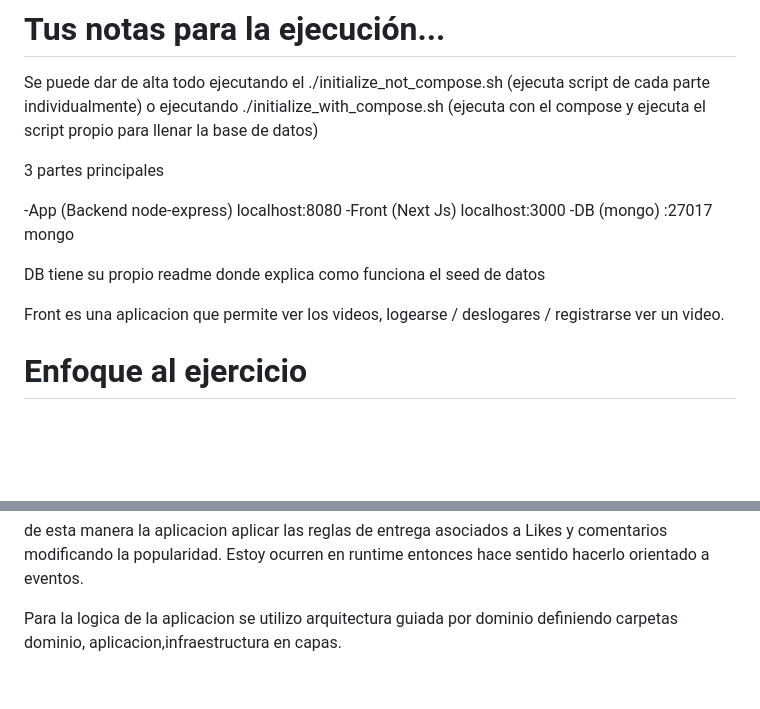
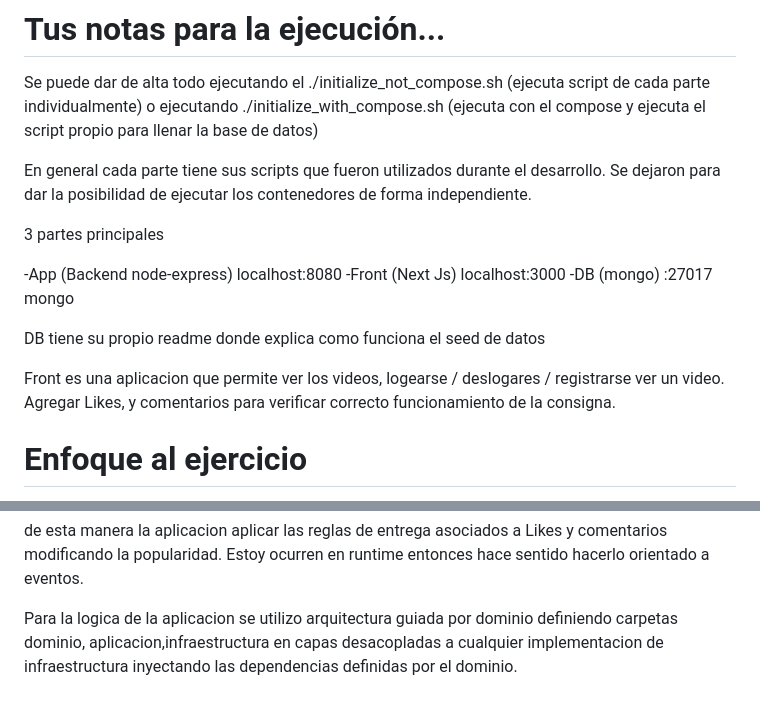
Before and after one commit to fllantada/videoAppChallenge, a Markdown page: README.md, 2 parts joined by grey strips. GitHub-like rendering; blank space fills up the shorter version.

Commit message:
Finalizado

```diff
--- a/README.md
+++ b/README.md
@@ -61,6 +61,8 @@ Tienes 7 dias a partir de tener el acceso a este repositorio para ir agregando t
 
 Se puede dar de alta todo ejecutando el ./initialize_not_compose.sh (ejecuta script de cada parte individualmente) o ejecutando ./initialize_with_compose.sh (ejecuta con el compose y ejecuta el script propio para llenar la base de datos)
 
+En general cada parte tiene sus scripts que fueron utilizados durante el desarrollo. Se dejaron para dar la posibilidad de ejecutar los contenedores de forma independiente.
+
 3 partes principales
 
 -App (Backend node-express) localhost:8080
@@ -69,7 +71,7 @@ Se puede dar de alta todo ejecutando el ./initialize_not_compose.sh (ejecuta scr
 
 DB tiene su propio readme donde explica como funciona el seed de datos
 
-Front es una aplicacion que permite ver los videos, logearse / deslogares / registrarse ver un video.
+Front es una aplicacion que permite ver los videos, logearse / deslogares / registrarse ver un video. Agregar Likes, y comentarios para verificar correcto funcionamiento de la consigna.
 
 # Enfoque al ejercicio
 
@@ -88,4 +90,4 @@ Nuestra aplicacion escucha una ruta de evento que debe ser llamada cuando se eje
 de esta manera la aplicacion aplicar las reglas de entrega asociados a Likes y comentarios modificando la popularidad. Estoy ocurren en runtime entonces hace sentido hacerlo orientado a eventos.
 
 Para la logica de la aplicacion se utilizo arquitectura guiada por dominio definiendo
-carpetas dominio, aplicacion,infraestructura en capas.
+carpetas dominio, aplicacion,infraestructura en capas desacopladas a cualquier implementacion de infraestructura inyectando las dependencias definidas por el dominio.
```
